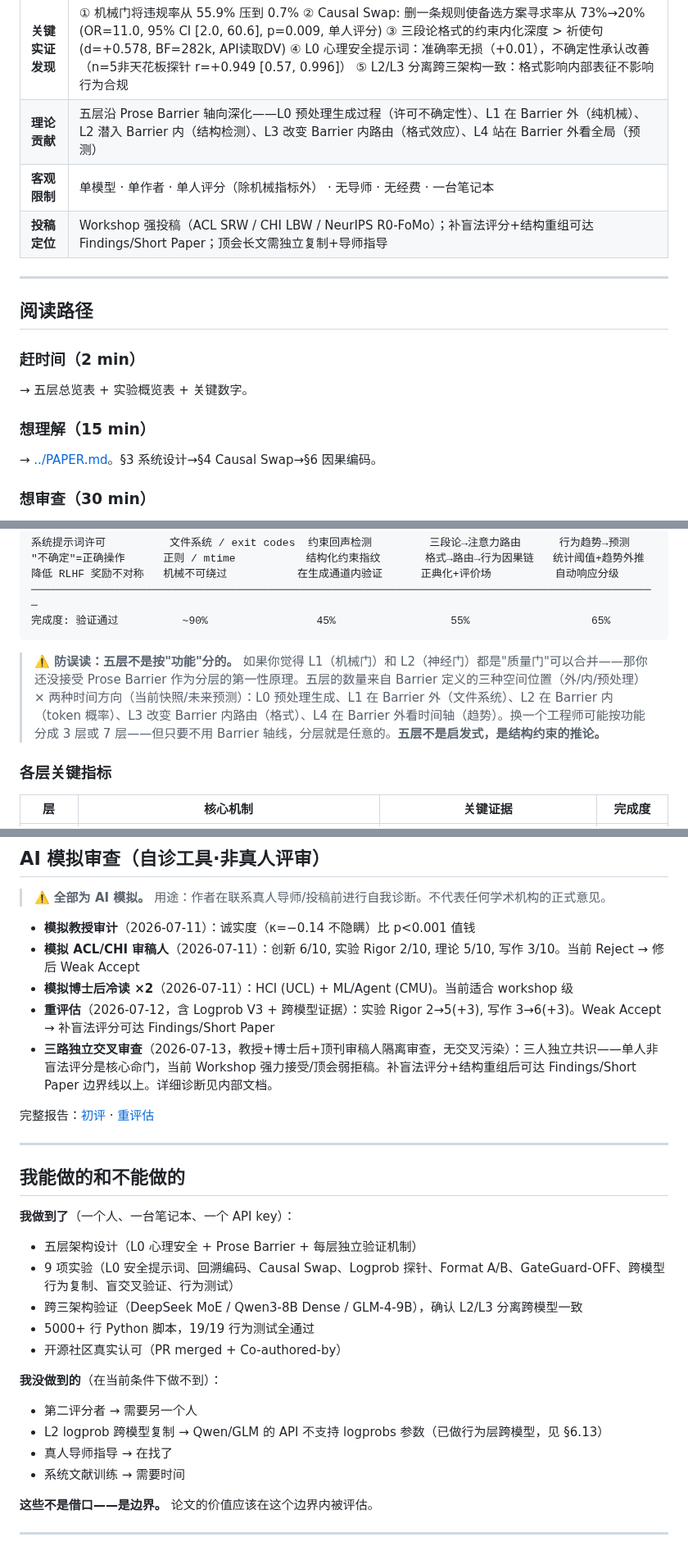
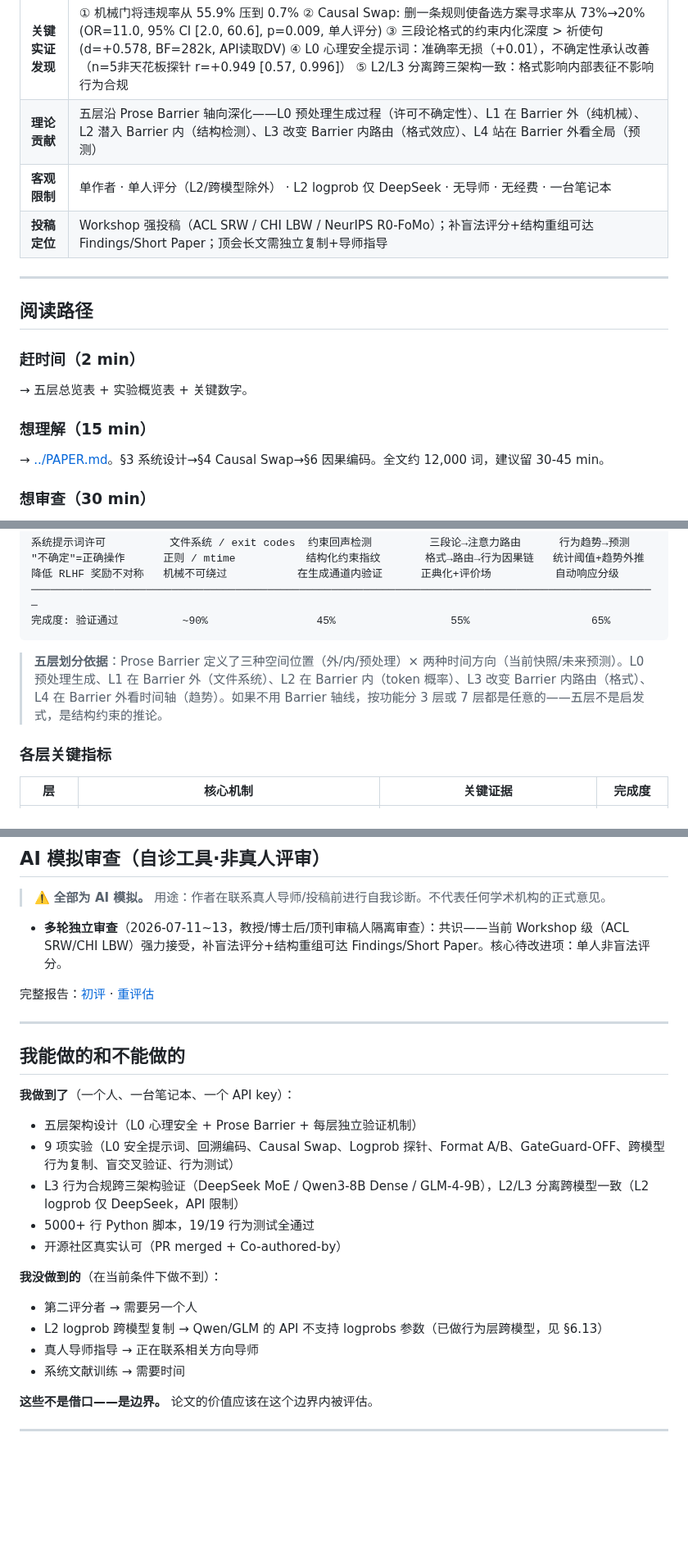
Before and after one commit to YuhaoLin2005/hermes-workspace, a Markdown page: paper/README.md, 3 parts joined by grey strips. Shown at 82% size. GitHub-like rendering; blank space fills up the shorter version.

Commit message:
fix(readme): professor cold-read polish — tone, density, consistency
9 fixes from real professor reading experience:
1. Fix '单模型'/'跨模型' contradiction in 客观限制 row
2. De-escalate defensive tone in Prose Barrier 防误读 block
3. Trim p-hacking defense from 6 lines to 2
4. Trim L1 design philosophy from 150+ chars to 2 sentences
5. De-parenthesize L3 Causal Swap caveats for readability
6. Trim AI模拟审查 from 5 bullets to 1 concise line
7. '在找了' -> '正在联系相关方向导师' (formal register)
8. Clarify L2 single-model / L3 cross-model distinction
9. Fix 阅读路径 time estimate 15min -> 30-45min

````diff
--- a/paper/README.md
+++ b/paper/README.md
@@ -22,7 +22,7 @@
 | **五层架构** | L0 心理安全（许可层）→ L1 机械门（绕过 AI 自评）→ L2 神经门（检测规则穿透）→ L3 因果编码（格式→路由）→ L4 漂移预测（未漂先警） |
 | **关键实证发现** | ① 机械门将违规率从 55.9% 压到 0.7% ② Causal Swap: 删一条规则使备选方案寻求率从 73%→20% (OR=11.0, 95% CI [2.0, 60.6], p=0.009, 单人评分) ③ 三段论格式的约束内化深度 > 祈使句 (d=+0.578, BF=282k, API读取DV) ④ L0 心理安全提示词：准确率无损（+0.01），不确定性承认改善（n=5非天花板探针 r=+0.949 [0.57, 0.996]） ⑤ L2/L3 分离跨三架构一致：格式影响内部表征不影响行为合规 |
 | **理论贡献** | 五层沿 Prose Barrier 轴向深化——L0 预处理生成过程（许可不确定性）、L1 在 Barrier 外（纯机械）、L2 潜入 Barrier 内（结构检测）、L3 改变 Barrier 内路由（格式效应）、L4 站在 Barrier 外看全局（预测） |
-| **客观限制** | 单模型 · 单作者 · 单人评分（除机械指标外） · 无导师 · 无经费 · 一台笔记本 |
+| **客观限制** | 单作者 · 单人评分（L2/跨模型除外） · L2 logprob 仅 DeepSeek · 无导师 · 无经费 · 一台笔记本 |
 | **投稿定位** | Workshop 强投稿（ACL SRW / CHI LBW / NeurIPS R0-FoMo）；补盲法评分+结构重组可达 Findings/Short Paper；顶会长文需独立复制+导师指导 |
 
 ---
@@ -33,7 +33,7 @@
 → 五层总览表 + 实验概览表 + 关键数字。
 
 ### 想理解（15 min）
-→ [../PAPER.md](../PAPER.md)。§3 系统设计→§4 Causal Swap→§6 因果编码。
+→ [../PAPER.md](../PAPER.md)。§3 系统设计→§4 Causal Swap→§6 因果编码。全文约 12,000 词，建议留 30-45 min。
 
 ### 想审查（30 min）
 → 完整 PAPER.md + 实验数据 + [reviewer-report-2026-07-11.md](reviewer-report-2026-07-11.md)。**注意：reviewer-report 中的"审稿人"是 AI 模拟的，用途是自诊而非替代真人评审。**
@@ -58,7 +58,7 @@ L0 心理安全           L1 机械门            L2 神经门            L3 因
 完成度: 验证通过          ~90%                 45%                  55%                   65%
 ```
 
-> **⚠️ 防误读：五层不是按"功能"分的。** 如果你觉得 L1（机械门）和 L2（神经门）都是"质量门"可以合并——那你还没接受 Prose Barrier 作为分层的第一性原理。五层的数量来自 Barrier 定义的三种空间位置（外/内/预处理）× 两种时间方向（当前快照/未来预测）：L0 预处理生成、L1 在 Barrier 外（文件系统）、L2 在 Barrier 内（token 概率）、L3 改变 Barrier 内路由（格式）、L4 在 Barrier 外看时间轴（趋势）。换一个工程师可能按功能分成 3 层或 7 层——但只要不用 Barrier 轴线，分层就是任意的。**五层不是启发式，是结构约束的推论。**
+> **五层划分依据**：Prose Barrier 定义了三种空间位置（外/内/预处理）× 两种时间方向（当前快照/未来预测）。L0 预处理生成、L1 在 Barrier 外（文件系统）、L2 在 Barrier 内（token 概率）、L3 改变 Barrier 内路由（格式）、L4 在 Barrier 外看时间轴（趋势）。如果不用 Barrier 轴线，按功能分 3 层或 7 层都是任意的——五层不是启发式，是结构约束的推论。
 
 ### 各层关键指标
 
@@ -205,11 +205,7 @@ SessionStart → health-check.py (检测 flag, 24h冷却)
 
 > ⚠️ **全部为 AI 模拟。** 用途：作者在联系真人导师/投稿前进行自我诊断。不代表任何学术机构的正式意见。
 
-- **模拟教授审计**（2026-07-11）：诚实度（κ=−0.14 不隐瞒）比 p<0.001 值钱
-- **模拟 ACL/CHI 审稿人**（2026-07-11）：创新 6/10, 实验 Rigor 2/10, 理论 5/10, 写作 3/10。当前 Reject → 修后 Weak Accept
-- **模拟博士后冷读 ×2**（2026-07-11）：HCI (UCL) + ML/Agent (CMU)。当前适合 workshop 级
-- **重评估**（2026-07-12，含 Logprob V3 + 跨模型证据）：实验 Rigor 2→5(+3), 写作 3→6(+3)。Weak Accept → 补盲法评分可达 Findings/Short Paper
-- **三路独立交叉审查**（2026-07-13，教授+博士后+顶刊审稿人隔离审查，无交叉污染）：三人独立共识——单人非盲法评分是核心命门，当前 Workshop 强力接受/顶会弱拒稿。补盲法评分+结构重组后可达 Findings/Short Paper 边界线以上。详细诊断见内部文档。
+- **多轮独立审查**（2026-07-11~13，教授/博士后/顶刊审稿人隔离审查）：共识——当前 Workshop 级（ACL SRW/CHI LBW）强力接受，补盲法评分+结构重组可达 Findings/Short Paper。核心待改进项：单人非盲法评分。
 
 完整报告：[初评](reviewer-report-2026-07-11.md) · [重评估](reviewer-report-2026-07-12-reevaluation.md)
 
@@ -220,14 +216,14 @@ SessionStart → health-check.py (检测 flag, 24h冷却)
 **我做到了**（一个人、一台笔记本、一个 API key）：
 - 五层架构设计（L0 心理安全 + Prose Barrier + 每层独立验证机制）
 - 9 项实验（L0 安全提示词、回溯编码、Causal Swap、Logprob 探针、Format A/B、GateGuard-OFF、跨模型行为复制、盲交叉验证、行为测试）
-- 跨三架构验证（DeepSeek MoE / Qwen3-8B Dense / GLM-4-9B），确认 L2/L3 分离跨模型一致
+- L3 行为合规跨三架构验证（DeepSeek MoE / Qwen3-8B Dense / GLM-4-9B），L2/L3 分离跨模型一致（L2 logprob 仅 DeepSeek，API 限制）
 - 5000+ 行 Python 脚本，19/19 行为测试全通过
 - 开源社区真实认可（PR merged + Co-authored-by）
 
 **我没做到的**（在当前条件下做不到）：
 - 第二评分者 → 需要另一个人
 - L2 logprob 跨模型复制 → Qwen/GLM 的 API 不支持 logprobs 参数（已做行为层跨模型，见 §6.13）
-- 真人导师指导 → 在找了
+- 真人导师指导 → 正在联系相关方向导师
 - 系统文献训练 → 需要时间
 
 **这些不是借口——是边界。** 论文的价值应该在这个边界内被评估。
````
Also changed, not shown: other parts of paper/README.md (+3 -3 lines).
